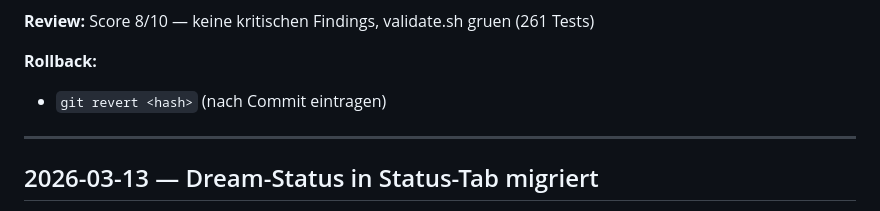
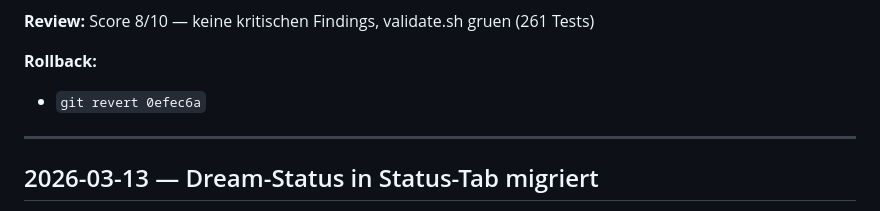
Before and after one commit to bennizone/haana, a Markdown page: docs/LOGBUCH.md, the part around the change. Rendered like a GitHub page.

Commit message:
docs: Rollback-Hash im Logbuch ergaenzt (0efec6a)
Co-Authored-By: Claude Sonnet 4.6 <noreply@anthropic.com>

```diff
--- a/docs/LOGBUCH.md
+++ b/docs/LOGBUCH.md
@@ -24,7 +24,7 @@ Dieses Logbuch wird vom `docs`-Agenten gepflegt.
 **Review:** Score 8/10 — keine kritischen Findings, validate.sh gruen (261 Tests)
 
 **Rollback:**
-- `git revert <hash>` (nach Commit eintragen)
+- `git revert 0efec6a`
 
 ---
 
```
